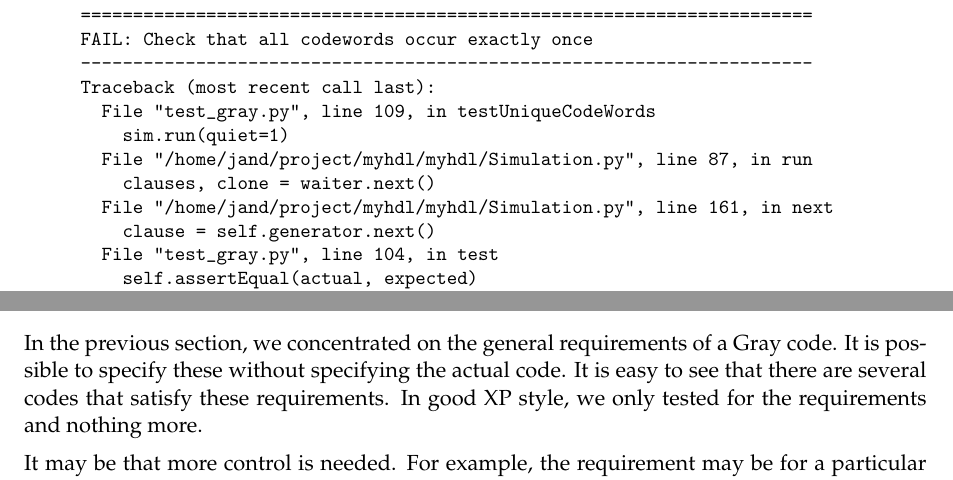
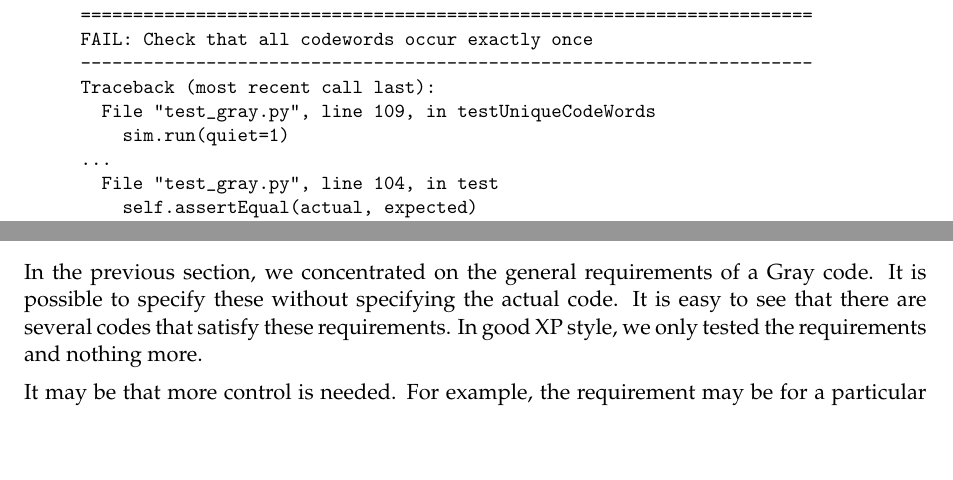
Before and after one commit to joshuisken/myhdl, a LaTeX document (doc/MyHDL.tex, which reads doc/unittest.tex): two parts of page 35 of 42, joined at a grey line, cut so that both start at the same text, the shorter picture padded with empty space. Compiled offline with pdfLaTeX.

Commit message:
Proof read

```diff
--- a/doc/unittest.tex
+++ b/doc/unittest.tex
@@ -252,10 +252,7 @@ FAIL: Check that all codewords occur exactly once
 Traceback (most recent call last):
   File "test_gray.py", line 109, in testUniqueCodeWords
     sim.run(quiet=1)
-  File "/home/jand/project/myhdl/myhdl/Simulation.py", line 87, in run
-    clauses, clone = waiter.next()
-  File "/home/jand/project/myhdl/myhdl/Simulation.py", line 161, in next
-    clause = self.generator.next()
+...
   File "test_gray.py", line 104, in test
     self.assertEqual(actual, expected)
   File "/usr/local/lib/python2.2/unittest.py", line 286, in failUnlessEqual
@@ -293,7 +290,7 @@ OK
 In the previous section, we concentrated on the general requirements
 of a Gray code. It is possible to specify these without specifying the
 actual code. It is easy to see that there are several codes
-that satisfy these requirements. In good XP style, we only tested for
+that satisfy these requirements. In good XP style, we only tested
 the requirements and nothing more.
 
 It may be that more control is needed. For example, the requirement
```
Also changed, not shown: doc/modeling.tex (+0 -1 lines), doc/unittest.tex (3 more changed lines).
